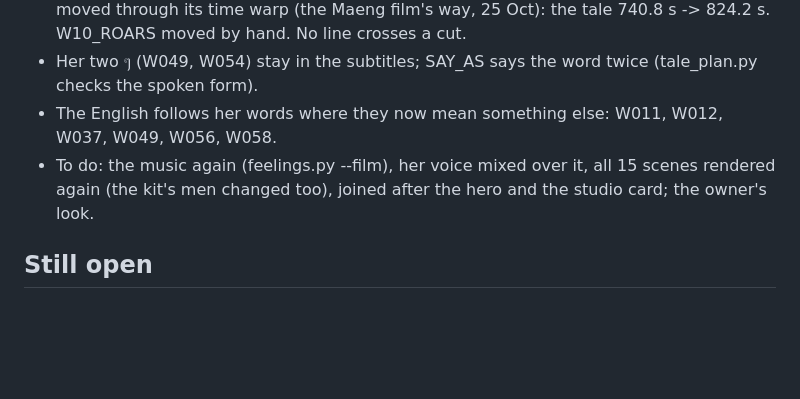
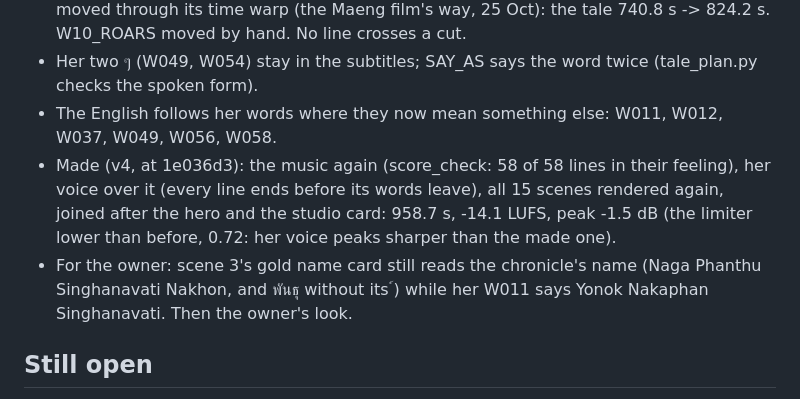
Before and after one commit to ddtraveller/lannamation, a Markdown page: kit/whiteeel/TODO.md, the part around the change. Drawn GitHub-style; blank space fills up the shorter version.

Commit message:
whiteeel TODO: v4 made, the narrator's own readings and words
Co-Authored-By: Claude Opus 5.5 <noreply@anthropic.com>

```diff
--- a/kit/whiteeel/TODO.md
+++ b/kit/whiteeel/TODO.md
@@ -62,8 +62,11 @@ The whole film: `film.html` (made by `film_page.py`), 740 s, 58 lines, all fifte
   (the Maeng film's way, 25 Oct): the tale 740.8 s -> 824.2 s. W10_ROARS moved by hand. No line crosses a cut.
 - Her two ๆ (W049, W054) stay in the subtitles; SAY_AS says the word twice (tale_plan.py checks the spoken form).
 - The English follows her words where they now mean something else: W011, W012, W037, W049, W056, W058.
-- To do: the music again (feelings.py --film), her voice mixed over it, all 15 scenes rendered again (the kit's men
-  changed too), joined after the hero and the studio card; the owner's look.
+- Made (v4, at 1e036d3): the music again (score_check: 58 of 58 lines in their feeling), her voice over it (every
+  line ends before its words leave), all 15 scenes rendered again, joined after the hero and the studio card:
+  958.7 s, -14.1 LUFS, peak -1.5 dB (the limiter lower than before, 0.72: her voice peaks sharper than the made one).
+- For the owner: scene 3's gold name card still reads the chronicle's name (Naga Phanthu Singhanavati Nakhon, and
+  พันธุ without its ์) while her W011 says Yonok Nakaphan Singhanavati. Then the owner's look.
 
 ## Still open
 
```
